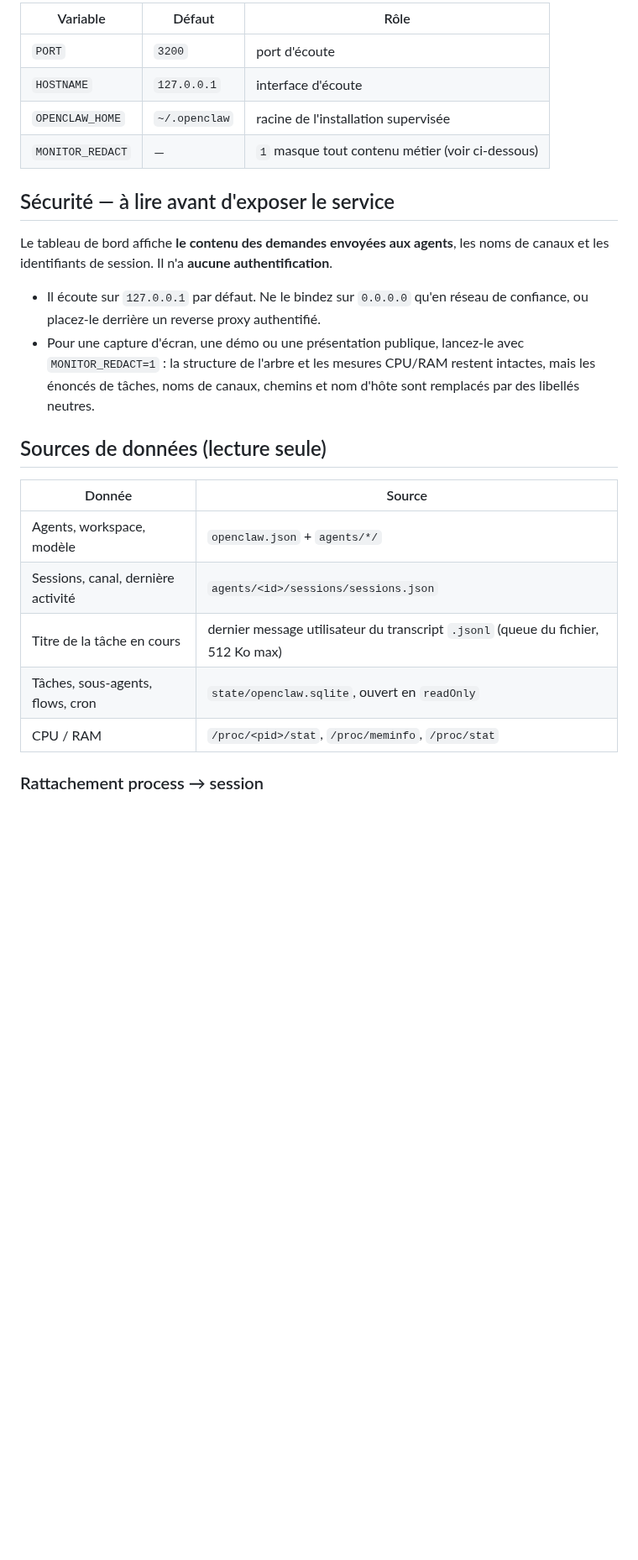
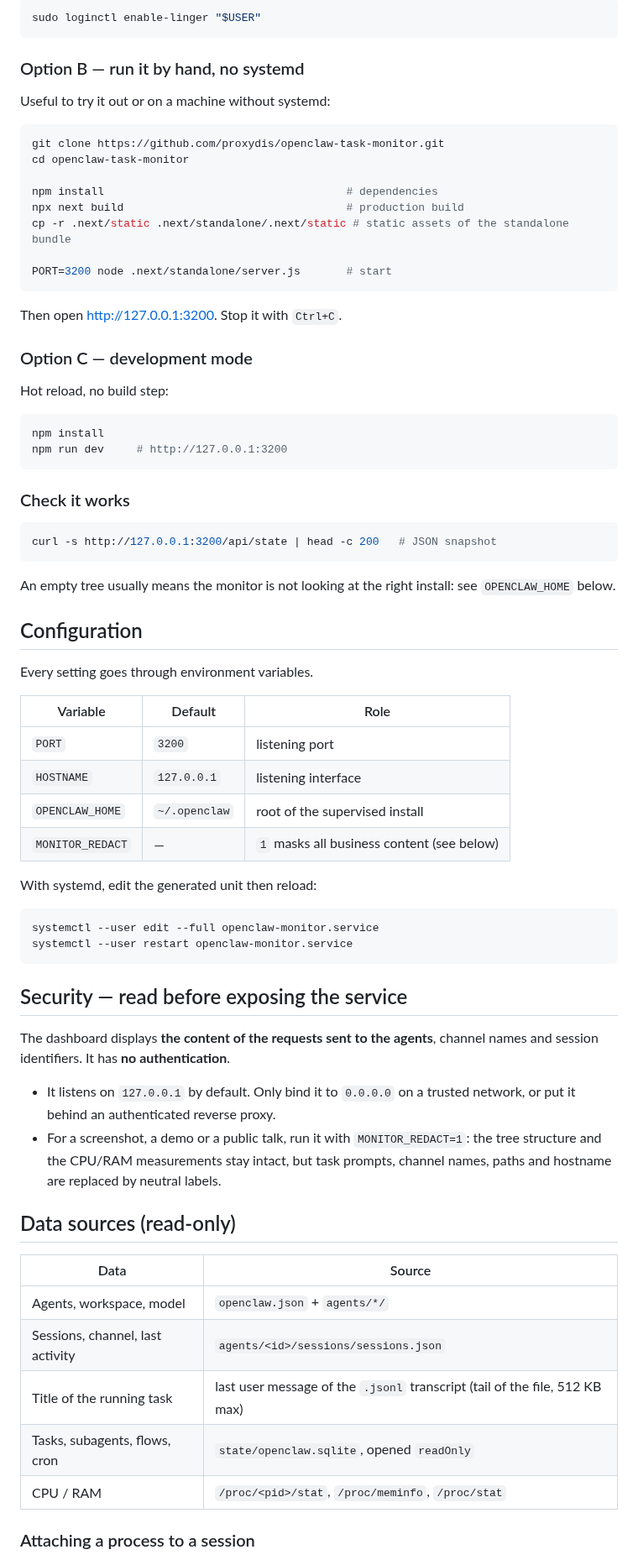
Before and after one commit to proxydis/openclaw-task-monitor, a Markdown page: README.md, the part around one of its changes. Shown at 84% size. GitHub-like rendering; blank space fills up the shorter version.

````diff
--- a/README.md
+++ b/README.md
@@ -44,32 +61,81 @@ PORT=3200 node .next/standalone/server.js
 
-| Variable | Défaut | Rôle |
+```bash
+sudo loginctl enable-linger "$USER"
+```
+
+### Option B — run it by hand, no systemd
+
+Useful to try it out or on a machine without systemd:
+
+```bash
+git clone https://github.com/proxydis/openclaw-task-monitor.git
+cd openclaw-task-monitor
+
+npm install                                     # dependencies
+npx next build                                  # production build
+cp -r .next/static .next/standalone/.next/static # static assets of the standalone bundle
+
+PORT=3200 node .next/standalone/server.js       # start
+```
+
+Then open <http://127.0.0.1:3200>. Stop it with `Ctrl+C`.
+
+### Option C — development mode
+
+Hot reload, no build step:
+
+```bash
+npm install
+npm run dev     # http://127.0.0.1:3200
+```
+
+### Check it works
+
+```bash
+curl -s http://127.0.0.1:3200/api/state | head -c 200   # JSON snapshot
+```
+
+An empty tree usually means the monitor is not looking at the right install: see
+`OPENCLAW_HOME` below.
+
+## Configuration
+
+Every setting goes through environment variables.
+
+| Variable | Default | Role |
 |---|---|---|
-| `PORT` | `3200` | port d'écoute |
-| `HOSTNAME` | `127.0.0.1` | interface d'écoute |
-| `OPENCLAW_HOME` | `~/.openclaw` | racine de l'installation supervisée |
-| `MONITOR_REDACT` | — | `1` masque tout contenu métier (voir ci-dessous) |
+| `PORT` | `3200` | listening port |
+| `HOSTNAME` | `127.0.0.1` | listening interface |
+| `OPENCLAW_HOME` | `~/.openclaw` | root of the supervised install |
+| `MONITOR_REDACT` | — | `1` masks all business content (see below) |
 
-## Sécurité — à lire avant d'exposer le service
+With systemd, edit the generated unit then reload:
 
-Le tableau de bord affiche **le contenu des demandes envoyées aux agents**, les noms de
-canaux et les identifiants de session. Il n'a **aucune authentification**.
+```bash
+systemctl --user edit --full openclaw-monitor.service
+systemctl --user restart openclaw-monitor.service
+```
 
-- Il écoute sur `127.0.0.1` par défaut. Ne le bindez sur `0.0.0.0` qu'en réseau de confiance,
-  ou placez-le derrière un reverse proxy authentifié.
-- Pour une capture d'écran, une démo ou une présentation publique, lancez-le avec
-  `MONITOR_REDACT=1` : la structure de l'arbre et les mesures CPU/RAM restent intactes, mais
-  les énoncés de tâches, noms de canaux, chemins et nom d'hôte sont remplacés par des
-  libellés neutres.
+## Security — read before exposing the service
 
-## Sources de données (lecture seule)
+The dashboard displays **the content of the requests sent to the agents**, channel names
+and session identifiers. It has **no authentication**.
 
-| Donnée | Source |
+- It listens on `127.0.0.1` by default. Only bind it to `0.0.0.0` on a trusted network,
+  or put it behind an authenticated reverse proxy.
+- For a screenshot, a demo or a public talk, run it with `MONITOR_REDACT=1`: the tree
+  structure and the CPU/RAM measurements stay intact, but task prompts, channel names,
+  paths and hostname are replaced by neutral labels.
+
+## Data sources (read-only)
+
+| Data | Source |
 |---|---|
-| Agents, workspace, modèle | `openclaw.json` + `agents/*/` |
-| Sessions, canal, dernière activité | `agents/<id>/sessions/sessions.json` |
-| Titre de la tâche en cours | dernier message utilisateur du transcript `.jsonl` (queue du fichier, 512 Ko max) |
-| Tâches, sous-agents, flows, cron | `state/openclaw.sqlite`, ouvert en `readOnly` |
+| Agents, workspace, model | `openclaw.json` + `agents/*/` |
+| Sessions, channel, last activity | `agents/<id>/sessions/sessions.json` |
+| Title of the running task | last user message of the `.jsonl` transcript (tail of the file, 512 KB max) |
+| Tasks, subagents, flows, cron | `state/openclaw.sqlite`, opened `readOnly` |
 | CPU / RAM | `/proc/<pid>/stat`, `/proc/meminfo`, `/proc/stat` |
 
-### Rattachement process → session
+### Attaching a process to a session
 
````
Also changed, not shown: other parts of README.md (+95 -49 lines), README.fr.md (added, +209 -0 lines), docs/screenshot.fr.png (added), docs/screenshot.png, 11 other files.
